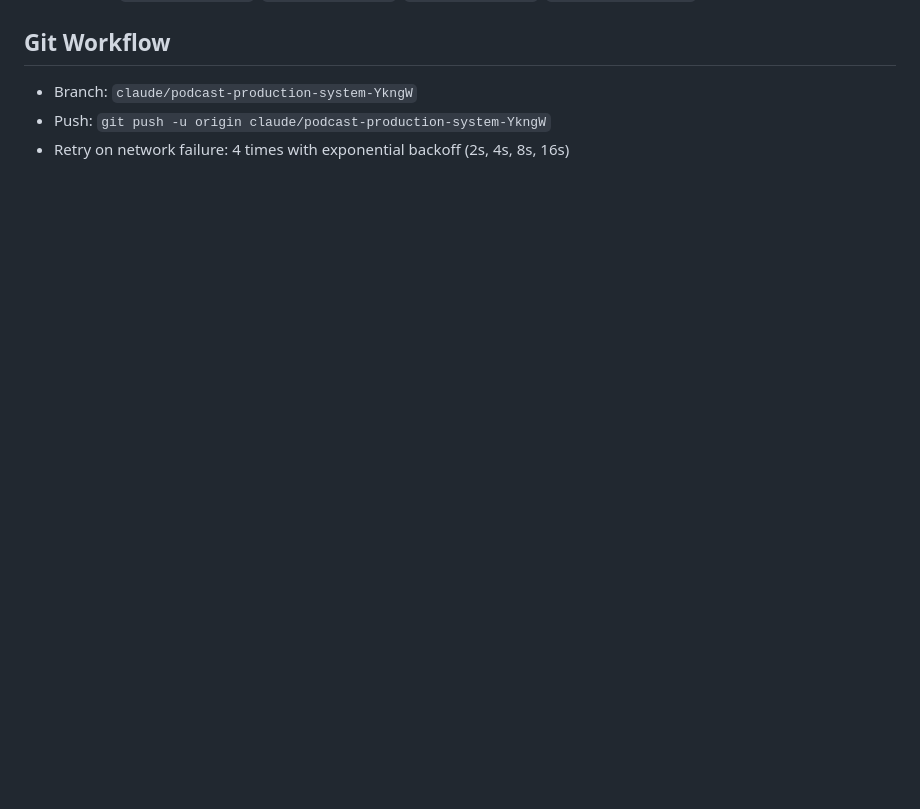
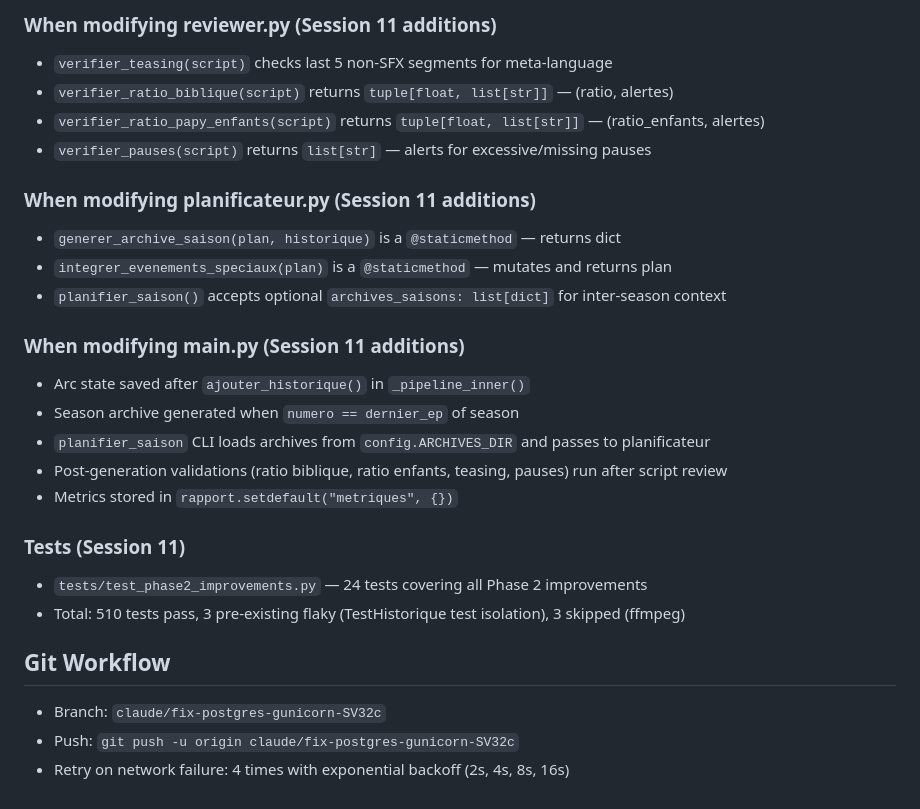
Before and after one commit to thomasissa-png/Podcasts, a Markdown page: papy-babou-podcast/CLAUDE.md, the part around one of its changes. Rendered like a GitHub page; blank space fills up the shorter version.

Commit message:
docs: update CLAUDE.md with full pipeline re-audit results (9.9/10 infra, 10/10 creative)
https://claude.ai/code/session_01AwxAJ3WPPvNvXRXtpih23n

```diff
--- a/papy-babou-podcast/CLAUDE.md
+++ b/papy-babou-podcast/CLAUDE.md
@@ -512,4 +566,26 @@ Clear visual separation between single-episode and season production workflows:
+### When modifying reviewer.py (Session 11 additions)
+- `verifier_teasing(script)` checks last 5 non-SFX segments for meta-language
+- `verifier_ratio_biblique(script)` returns `tuple[float, list[str]]` — (ratio, alertes)
+- `verifier_ratio_papy_enfants(script)` returns `tuple[float, list[str]]` — (ratio_enfants, alertes)
+- `verifier_pauses(script)` returns `list[str]` — alerts for excessive/missing pauses
+
+### When modifying planificateur.py (Session 11 additions)
+- `generer_archive_saison(plan, historique)` is a `@staticmethod` — returns dict
+- `integrer_evenements_speciaux(plan)` is a `@staticmethod` — mutates and returns plan
+- `planifier_saison()` accepts optional `archives_saisons: list[dict]` for inter-season context
+
+### When modifying main.py (Session 11 additions)
+- Arc state saved after `ajouter_historique()` in `_pipeline_inner()`
+- Season archive generated when `numero == dernier_ep` of season
+- `planifier_saison` CLI loads archives from `config.ARCHIVES_DIR` and passes to planificateur
+- Post-generation validations (ratio biblique, ratio enfants, teasing, pauses) run after script review
+- Metrics stored in `rapport.setdefault("metriques", {})`
+
+### Tests (Session 11)
+- `tests/test_phase2_improvements.py` — 24 tests covering all Phase 2 improvements
+- Total: 510 tests pass, 3 pre-existing flaky (TestHistorique test isolation), 3 skipped (ffmpeg)
+
 ## Git Workflow
-- Branch: `claude/podcast-production-system-YkngW`
-- Push: `git push -u origin claude/podcast-production-system-YkngW`
+- Branch: `claude/fix-postgres-gunicorn-SV32c`
+- Push: `git push -u origin claude/fix-postgres-gunicorn-SV32c`
 - Retry on network failure: 4 times with exponential backoff (2s, 4s, 8s, 16s)
```
Also changed, not shown: other parts of papy-babou-podcast/CLAUDE.md (+54 -0 lines).
